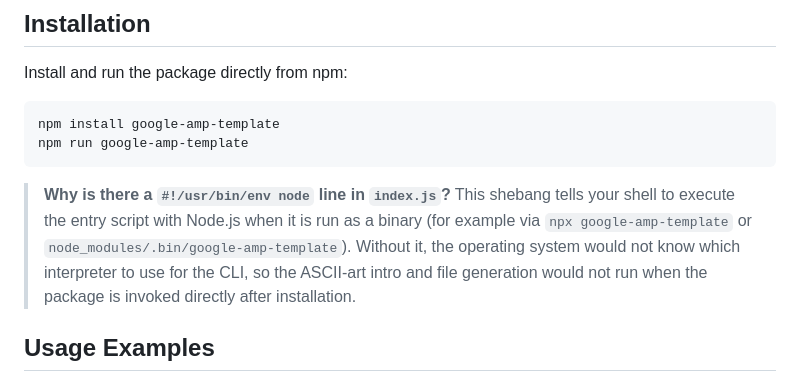
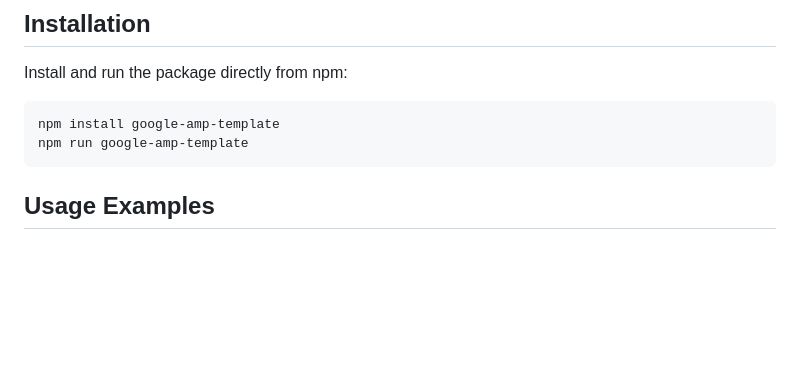
Before and after one commit to tborges/google-amp-template, a Markdown page: README.md, the part around the change. Rendered like a GitHub page; blank space fills up the shorter version.

````diff
--- a/README.md
+++ b/README.md
@@ -35,8 +35,6 @@ npm install google-amp-template
 npm run google-amp-template
 ```
 
-> **Why is there a `#!/usr/bin/env node` line in `index.js`?**
-> This shebang tells your shell to execute the entry script with Node.js when it is run as a binary (for example via `npx google-amp-template` or `node_modules/.bin/google-amp-template`). Without it, the operating system would not know which interpreter to use for the CLI, so the ASCII-art intro and file generation would not run when the package is invoked directly after installation.
 
 ## Usage Examples
 ### Git clone
````
